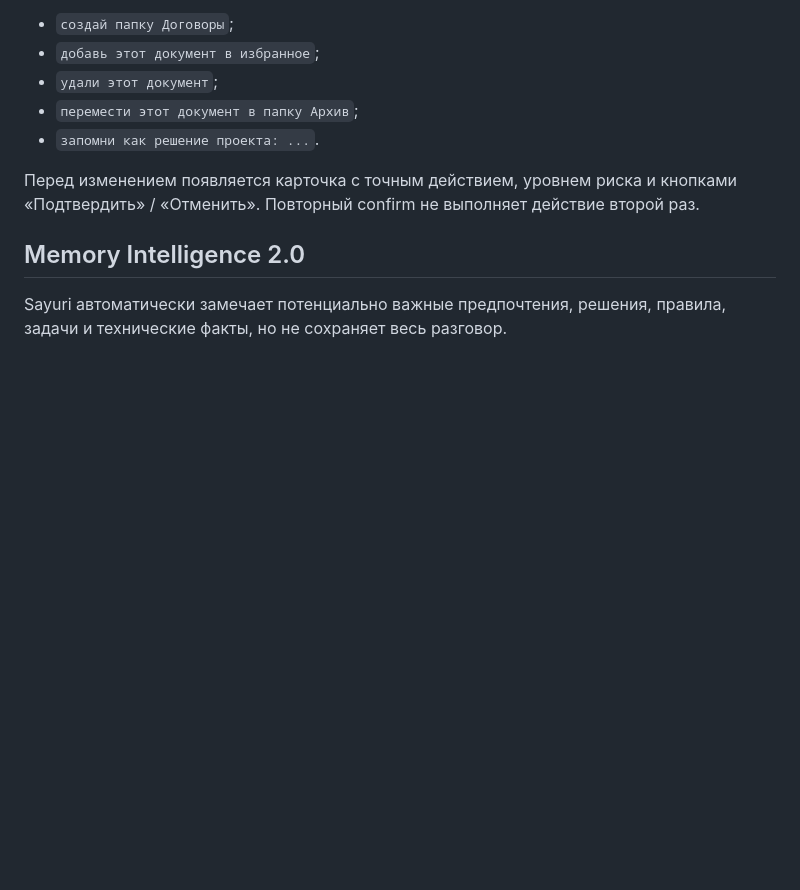
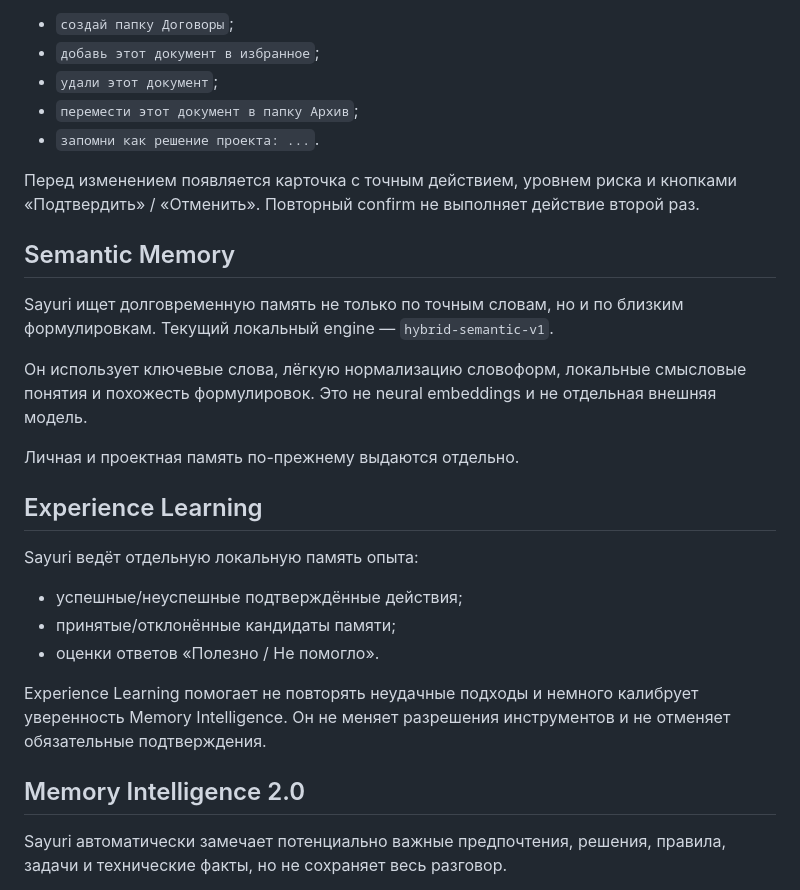
Before and after one commit to Aspksa/Sayuri-Tsukishiro, a Markdown page: README.md, the part around the change. GitHub-like rendering; blank space fills up the shorter version.

Commit message:
docs: explain Semantic Memory and Experience Learning

```diff
--- a/README.md
+++ b/README.md
@@ -36,6 +36,24 @@ Sayuri может готовить изменяющие действия вну
 - `запомни как решение проекта: ...`.
 
 Перед изменением появляется карточка с точным действием, уровнем риска и кнопками «Подтвердить» / «Отменить». Повторный confirm не выполняет действие второй раз.
+
+## Semantic Memory
+
+Sayuri ищет долговременную память не только по точным словам, но и по близким формулировкам. Текущий локальный engine — `hybrid-semantic-v1`.
+
+Он использует ключевые слова, лёгкую нормализацию словоформ, локальные смысловые понятия и похожесть формулировок. Это не neural embeddings и не отдельная внешняя модель.
+
+Личная и проектная память по-прежнему выдаются отдельно.
+
+## Experience Learning
+
+Sayuri ведёт отдельную локальную память опыта:
+
+- успешные/неуспешные подтверждённые действия;
+- принятые/отклонённые кандидаты памяти;
+- оценки ответов «Полезно / Не помогло».
+
+Experience Learning помогает не повторять неудачные подходы и немного калибрует уверенность Memory Intelligence. Он не меняет разрешения инструментов и не отменяет обязательные подтверждения.
 
 ## Memory Intelligence 2.0
 
```
